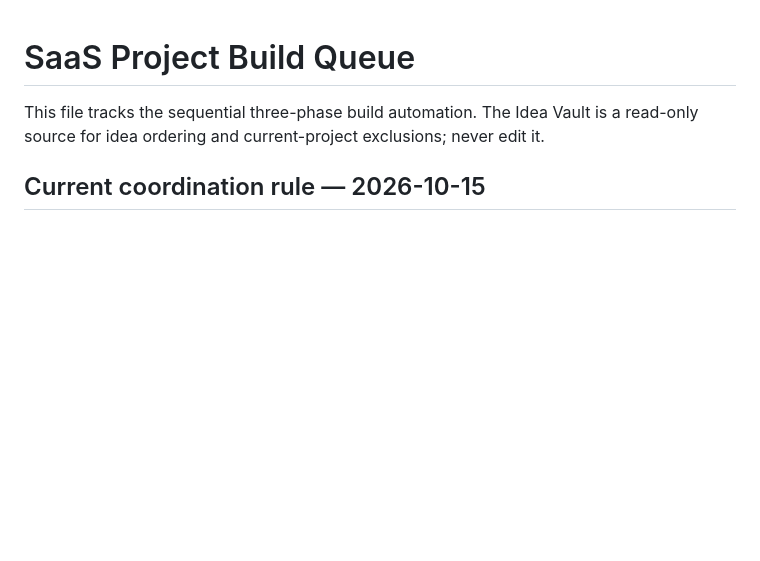
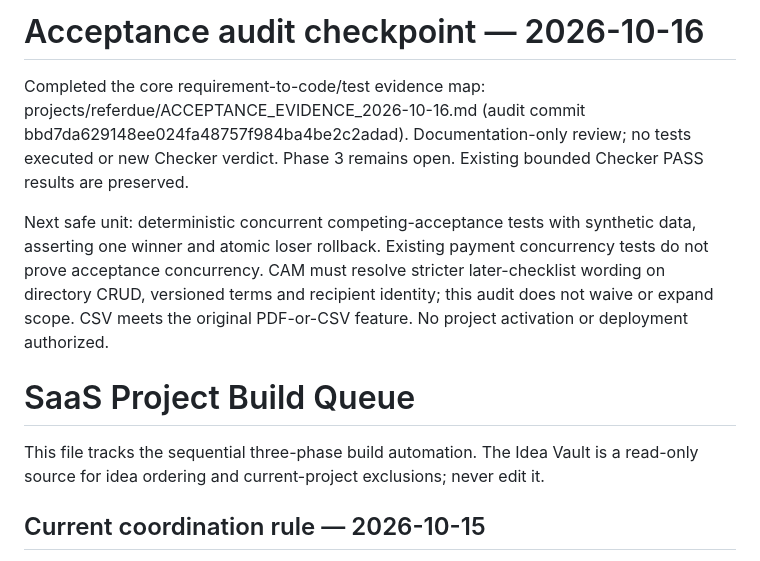
Before and after one commit to srivishwa224-max/Mr-Vishwa, a Markdown page: projects/BUILD_QUEUE.md, the part around the change. Drawn GitHub-style; blank space fills up the shorter version.

Commit message:
docs(referdue): record acceptance audit and next verification unit

```diff
--- a/projects/BUILD_QUEUE.md
+++ b/projects/BUILD_QUEUE.md
@@ -1,3 +1,9 @@
+# Acceptance audit checkpoint — 2026-10-16
+
+Completed the core requirement-to-code/test evidence map: projects/referdue/ACCEPTANCE_EVIDENCE_2026-10-16.md (audit commit bbd7da629148ee024fa48757f984ba4be2c2adad). Documentation-only review; no tests executed or new Checker verdict. Phase 3 remains open. Existing bounded Checker PASS results are preserved.
+
+Next safe unit: deterministic concurrent competing-acceptance tests with synthetic data, asserting one winner and atomic loser rollback. Existing payment concurrency tests do not prove acceptance concurrency. CAM must resolve stricter later-checklist wording on directory CRUD, versioned terms and recipient identity; this audit does not waive or expand scope. CSV meets the original PDF-or-CSV feature. No project activation or deployment authorized.
+
 # SaaS Project Build Queue
 
 This file tracks the sequential three-phase build automation. The Idea Vault is a read-only source for idea ordering and current-project exclusions; never edit it.
```
